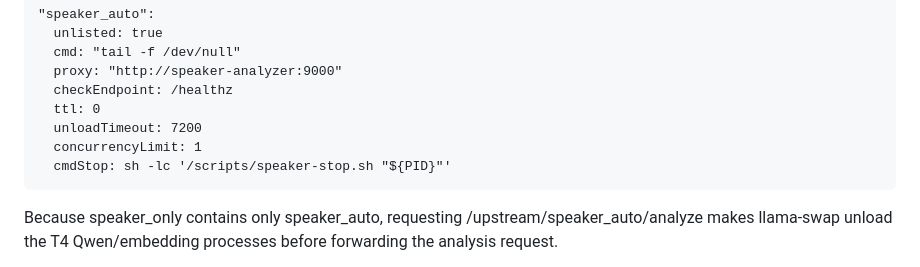
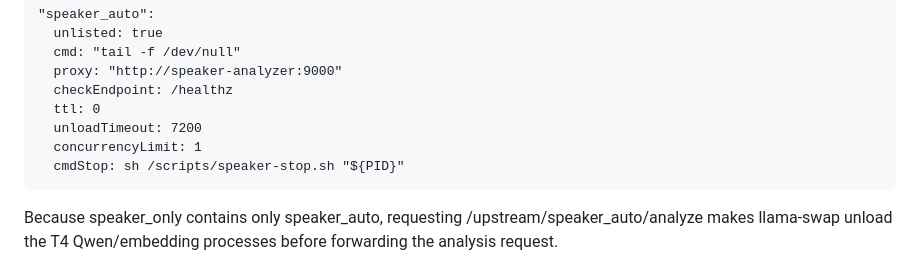
Before and after one commit to danfulton72/local-transcriber, a Markdown page: deploy/ai-stack/README.md, the part around the change. Drawn GitHub-style.

Commit message:
Document mode-independent speaker stop command

```diff
--- a/deploy/ai-stack/README.md
+++ b/deploy/ai-stack/README.md
@@ -47,7 +47,7 @@ It also adds a hidden model:
       ttl: 0
       unloadTimeout: 7200
       concurrencyLimit: 1
-      cmdStop: sh -lc '/scripts/speaker-stop.sh "${PID}"'
+      cmdStop: sh /scripts/speaker-stop.sh "${PID}"
 
 Because speaker_only contains only speaker_auto, requesting /upstream/speaker_auto/analyze makes llama-swap unload the T4 Qwen/embedding processes before forwarding the analysis request.
 
```
